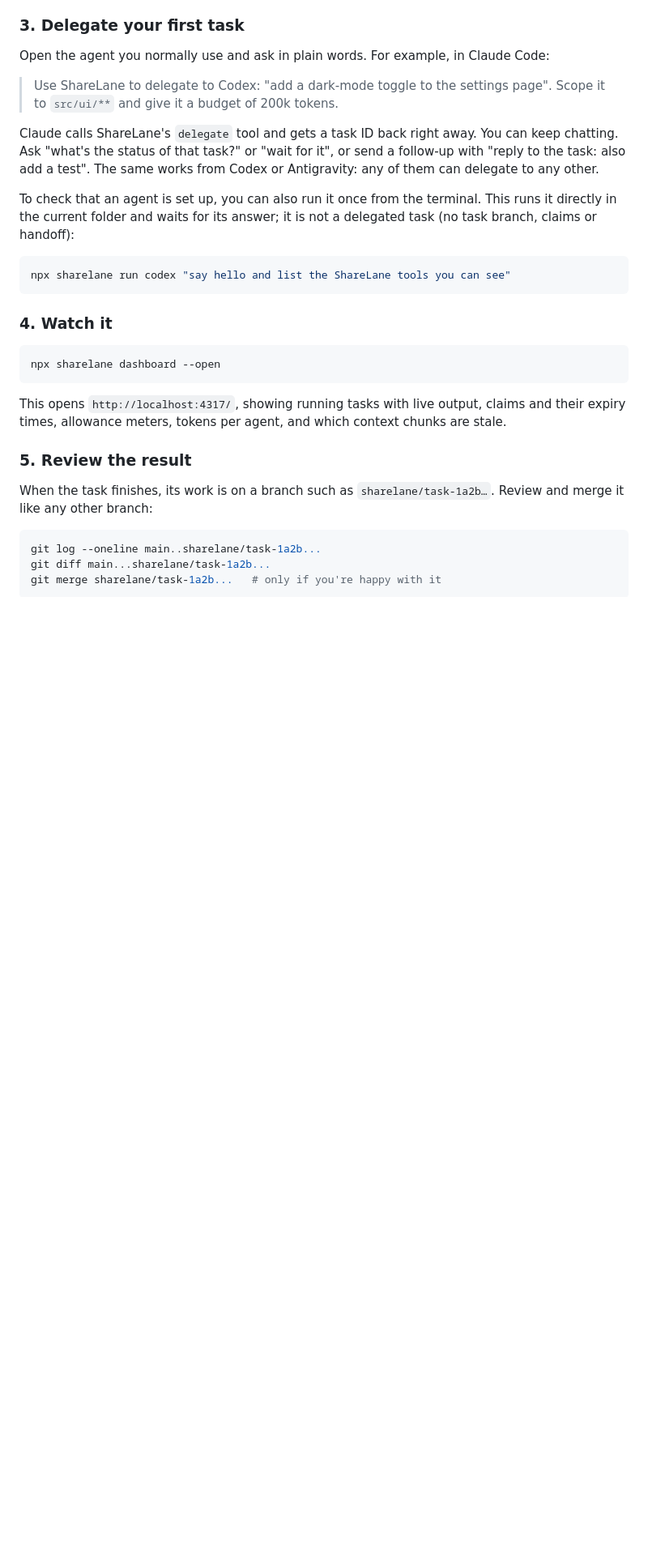
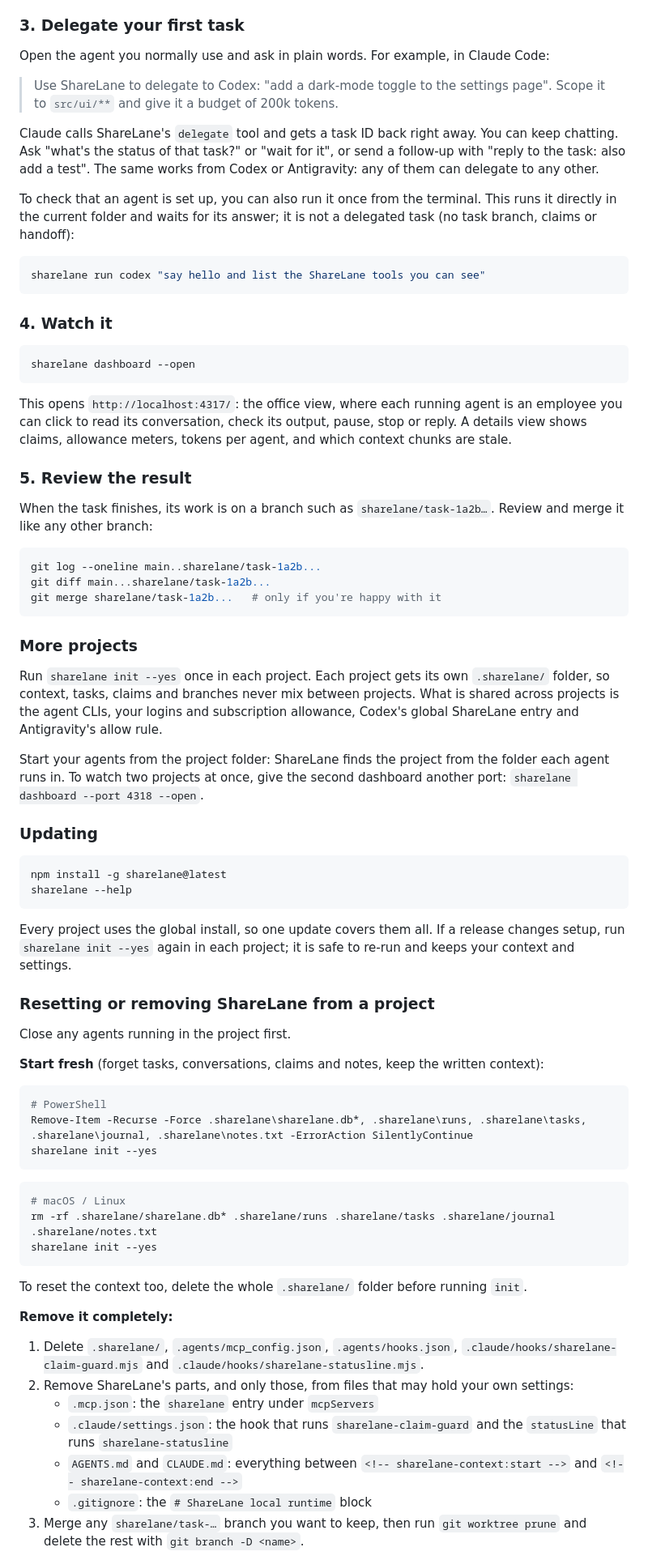
Before and after one commit to Two19Labs/Sharelane-by-Two19-Labs, a Markdown page: README.md, the part around one of its changes. Shown at 81% size. GitHub-like rendering; blank space fills up the shorter version.

````diff
--- a/README.md
+++ b/README.md
@@ -101,16 +103,16 @@ Claude calls ShareLane's `delegate` tool and gets a task ID back right away. You
 To check that an agent is set up, you can also run it once from the terminal. This runs it directly in the current folder and waits for its answer; it is not a delegated task (no task branch, claims or handoff):
 
 ```sh
-npx sharelane run codex "say hello and list the ShareLane tools you can see"
+sharelane run codex "say hello and list the ShareLane tools you can see"
 ```
 
 ### 4. Watch it
 
 ```sh
-npx sharelane dashboard --open
+sharelane dashboard --open
 ```
 
-This opens `http://localhost:4317/`, showing running tasks with live output, claims and their expiry times, allowance meters, tokens per agent, and which context chunks are stale.
+This opens `http://localhost:4317/`: the office view, where each running agent is an employee you can click to read its conversation, check its output, pause, stop or reply. A details view shows claims, allowance meters, tokens per agent, and which context chunks are stale.
 
 ### 5. Review the result
 
@@ -121,3 +123,49 @@ git log --oneline main..sharelane/task-1a2b...
 git diff main...sharelane/task-1a2b...
 git merge sharelane/task-1a2b...   # only if you're happy with it
 ```
+
+### More projects
+
+Run `sharelane init --yes` once in each project. Each project gets its own `.sharelane/` folder, so context, tasks, claims and branches never mix between projects. What is shared across projects is the agent CLIs, your logins and subscription allowance, Codex's global ShareLane entry and Antigravity's allow rule.
+
+Start your agents from the project folder: ShareLane finds the project from the folder each agent runs in. To watch two projects at once, give the second dashboard another port: `sharelane dashboard --port 4318 --open`.
+
+### Updating
+
+```sh
+npm install -g sharelane@latest
+sharelane --help
+```
+
+Every project uses the global install, so one update covers them all. If a release changes setup, run `sharelane init --yes` again in each project; it is safe to re-run and keeps your context and settings.
+
+### Resetting or removing ShareLane from a project
+
+Close any agents running in the project first.
+
+**Start fresh** (forget tasks, conversations, claims and notes, keep the written context):
+
+```powershell
+# PowerShell
+Remove-Item -Recurse -Force .sharelane\sharelane.db*, .sharelane\runs, .sharelane\tasks, .sharelane\journal, .sharelane\notes.txt -ErrorAction SilentlyContinue
+sharelane init --yes
+```
+
+```sh
+# macOS / Linux
+rm -rf .sharelane/sharelane.db* .sharelane/runs .sharelane/tasks .sharelane/journal .sharelane/notes.txt
+sharelane init --yes
+```
+
+To reset the context too, delete the whole `.sharelane/` folder before running `init`.
+
+**Remove it completely:**
+
+1. Delete `.sharelane/`, `.agents/mcp_config.json`, `.agents/hooks.json`, `.claude/hooks/sharelane-claim-guard.mjs` and `.claude/hooks/sharelane-statusline.mjs`.
+2. Remove ShareLane's parts, and only those, from files that may hold your own settings:
+   - `.mcp.json`: the `sharelane` entry under `mcpServers`
+   - `.claude/settings.json`: the hook that runs `sharelane-claim-guard` and the `statusLine` that runs `sharelane-statusline`
+   - `AGENTS.md` and `CLAUDE.md`: everything between `<!-- sharelane-context:start -->` and `<!-- sharelane-context:end -->`
+   - `.gitignore`: the `# ShareLane local runtime` block
+3. Merge any `sharelane/task-…` branch you want to keep, then run `git worktree prune` and delete the rest with `git branch -D <name>`.
+
````
Also changed, not shown: other parts of README.md (+39 -23 lines).
